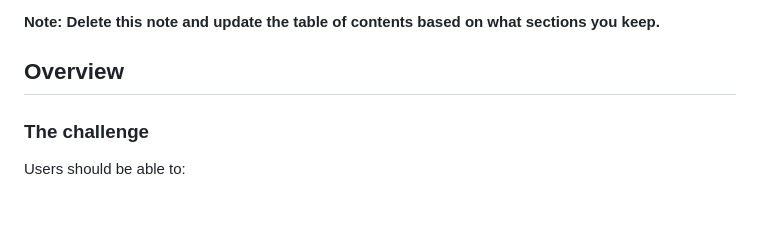
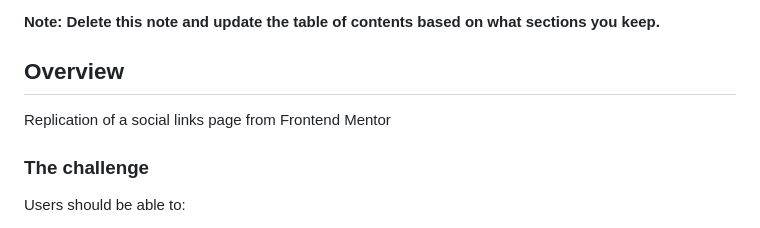
Before and after one commit to Johan-Jubin/social_link-profile, a Markdown page: README-template.md, the part around the change. Drawn GitHub-style.

```diff
--- a/README-template.md
+++ b/README-template.md
@@ -19,6 +19,8 @@ This is a solution to the [Social links profile challenge on Frontend Mentor](ht
 **Note: Delete this note and update the table of contents based on what sections you keep.**
 
 ## Overview
+
+Replication of a social links page from Frontend Mentor
 
 ### The challenge
 
```
